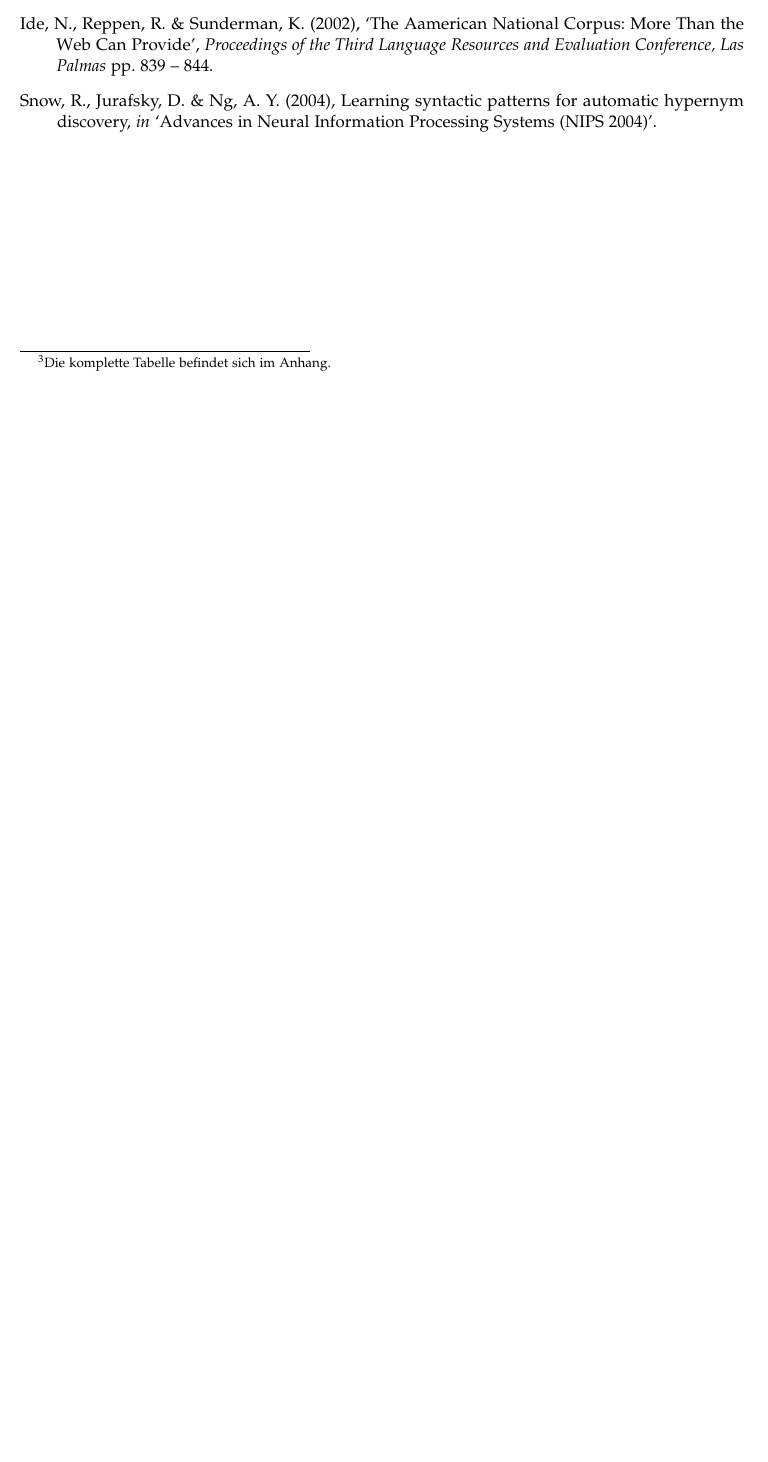
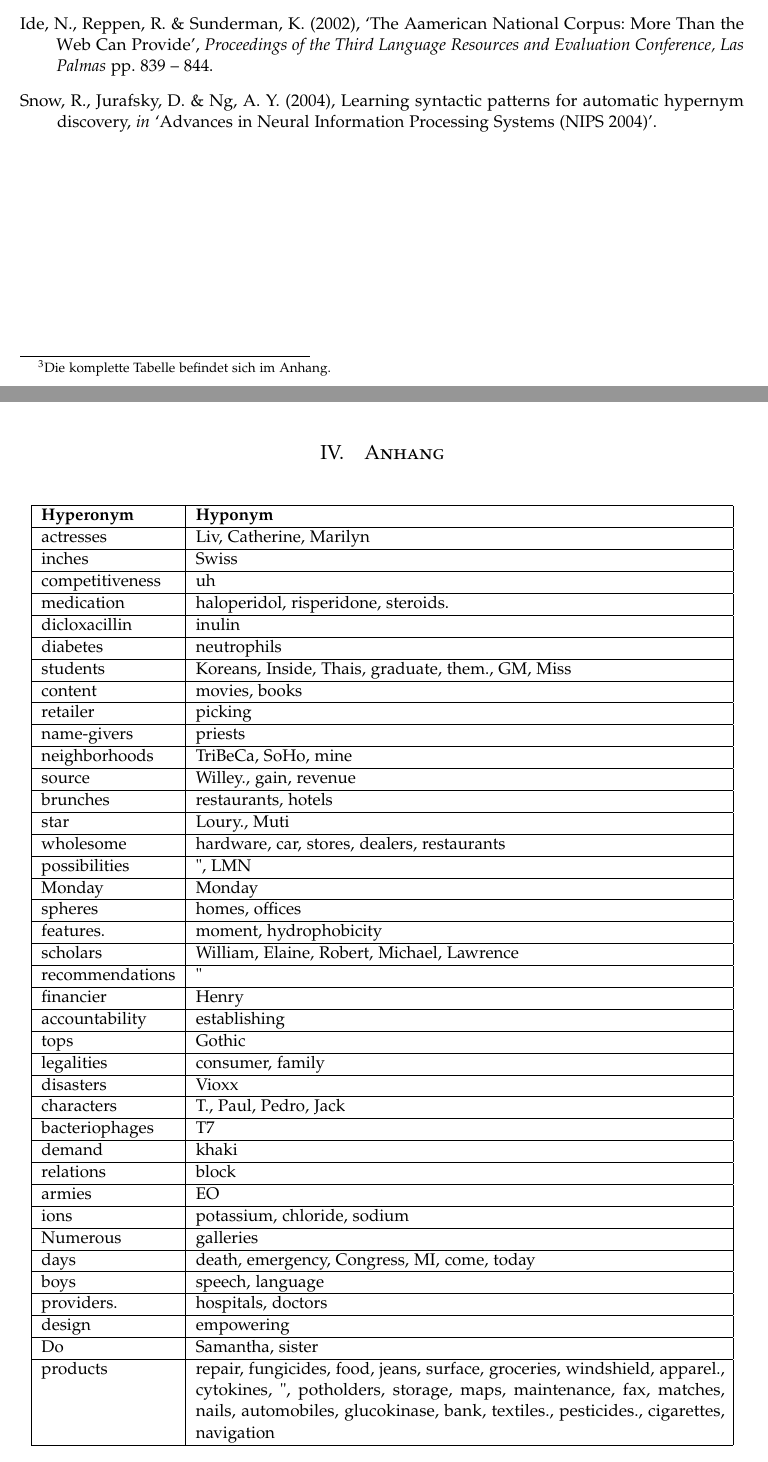
Before and after one commit to tbraun89/research-textmining, a LaTeX paper (doc/docu/textmining.tex, which reads doc/docu/appendix.tex): part of page 4 of 4 before the commit and two parts of pages 4 and 5 of 7 after it, the two joined at a grey line, cut so that both start at the same text, the shorter picture padded with empty space. Compiled offline with pdfLaTeX.

Commit message:
added appendix

```diff
--- /dev/null
+++ b/doc/docu/appendix.tex
@@ -0,0 +1,85 @@
+\section{Anhang}
+
+\begin{longtable}{|l|p{11cm}|}
+  \hline
+  \textbf{Hyperonym} & \textbf{Hyponym} \\
+  \hline
+  actresses & Liv, Catherine, Marilyn \\
+  \hline
+  inches & Swiss \\
+  \hline
+  competitiveness & uh \\
+  \hline
+  medication & haloperidol, risperidone, steroids. \\
+  \hline
+  dicloxacillin & inulin \\
+  \hline
+  diabetes & neutrophils \\
+  \hline
+  students & Koreans, Inside, Thais, graduate, them., GM, Miss \\
+  \hline
+  content & movies, books \\
+  \hline
+  retailer & picking \\
+  \hline
+  name-givers & priests \\
+  \hline
+  neighborhoods & TriBeCa, SoHo, mine \\
+  \hline
+  source & Willey., gain, revenue \\
+  \hline
+  brunches & restaurants, hotels \\
+  \hline
+  star & Loury., Muti \\
+  \hline
+  wholesome & hardware, car, stores, dealers, restaurants \\
+  \hline
+  possibilities & ", LMN \\
+  \hline
+  Monday & Monday \\
+  \hline
+  spheres & homes, offices \\
+  \hline
+  features. & moment, hydrophobicity \\
+  \hline
+  scholars & William, Elaine, Robert, Michael, Lawrence \\
+  \hline
+  recommendations & " \\
+  \hline
+  financier & Henry \\
+  \hline
+  accountability & establishing \\
+  \hline
+  tops & Gothic \\
+  \hline
+  legalities & consumer, family \\
+  \hline
+  disasters & Vioxx \\
+  \hline
+  characters & T., Paul, Pedro, Jack \\
+  \hline
+  bacteriophages & T7 \\
+  \hline
+  demand & khaki \\
+  \hline
+  relations & block \\
+  \hline
+  armies & EO \\
+  \hline
+  ions & potassium, chloride, sodium \\
+  \hline
+  Numerous & galleries \\
+  \hline
+  days & death, emergency, Congress, MI, come, today \\
+  \hline
+  boys & speech, language \\
+  \hline
+  providers. & hospitals, doctors \\
+  \hline
+  design & empowering \\
+  \hline
+  Do & Samantha, sister \\
+  \hline
+  products & repair, fungicides, food, jeans, surface, groceries, windshield, apparel., cytokines, ", potholders, storage, maps, maintenance, fax, matches, nails, automobiles, glucokinase, bank, textiles., pesticides., cigarettes, navigation \\
+  \hline
+  words & noyade, Moof, technoweenie, probe, Illinois, hell, skill, row, lilt, hardver, dick, Xerox, lemma, dustman, deign, government, telethon, consign, words, articles, komissar, h, geomedicine, magnet, nigger, gammon, humeur, yabber, sign, proper, prick, East, recession, worman, chutzpa, geochemistry, run, power, corn, men, punch, cockpit, ", geophyte, desiccate, phrases, assign, feign, plumb, pillion, everybody, frawlin, devil, Reforma, anyone, Pilling, reign, manhole, condign, ordinals, lexeme, gymkhana, pilliwinkle, abox, etc., honeur, darky, Picturesque, softver, purposes, singarette, malign, politics, geoscience, film, eyeryone, adrift, shirt, Coke, till, shit, pronouns, a-cockbill, mavin, fart, antonym, â, synonym, anybody, elytron, duquende, se \\
@@ -0,0 +207 @@
+\end{longtable}
--- a/doc/docu/textmining.tex
+++ b/doc/docu/textmining.tex
@@ -27,7 +27,7 @@
 
 \usepackage{harvard}
 
-\usepackage{tabularx}
+\usepackage{longtable}
 
 \usepackage{titlesec}
 \renewcommand\thesection{\Roman{section}}
```
Also changed, not shown: doc/docu/results.tex (+4 -4 lines), doc/docu/appendix.tex (121 more changed lines), doc/docu/textmining.tex (15 more changed lines).
